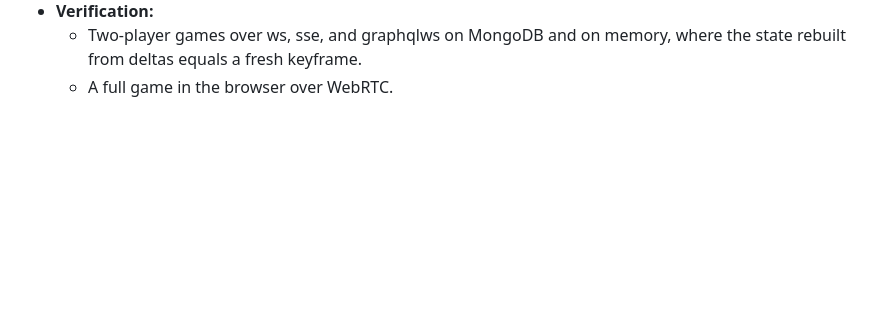
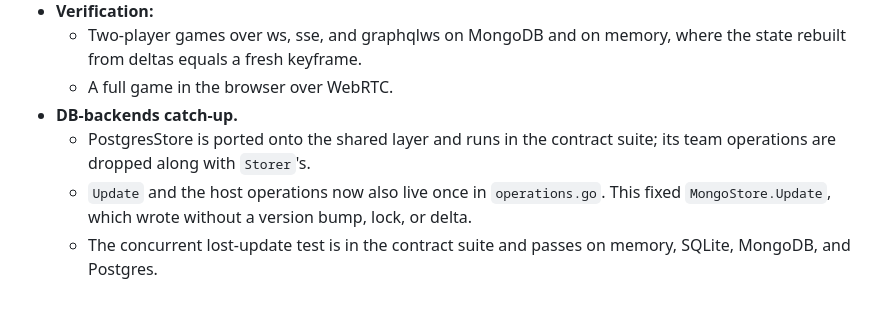
Before and after one commit to robbiebyrd/indri, a Markdown page: plans/pluggable-transports.md, the part around the change. Drawn GitHub-style; blank space fills up the shorter version.

Commit message:
docs(plans): record the Postgres port and shared Update

```diff
--- a/plans/pluggable-transports.md
+++ b/plans/pluggable-transports.md
@@ -135,3 +135,10 @@ Findings worth keeping:
   - Two-player games over ws, sse, and graphqlws on MongoDB and on memory, where the state rebuilt from
     deltas equals a fresh keyframe.
   - A full game in the browser over WebRTC.
+- **DB-backends catch-up.**
+  - PostgresStore is ported onto the shared layer and runs in the contract suite; its team operations
+    are dropped along with `Storer`'s.
+  - `Update` and the host operations now also live once in `operations.go`. This fixed
+    `MongoStore.Update`, which wrote without a version bump, lock, or delta.
+  - The concurrent lost-update test is in the contract suite and passes on memory, SQLite, MongoDB, and
+    Postgres.
```
